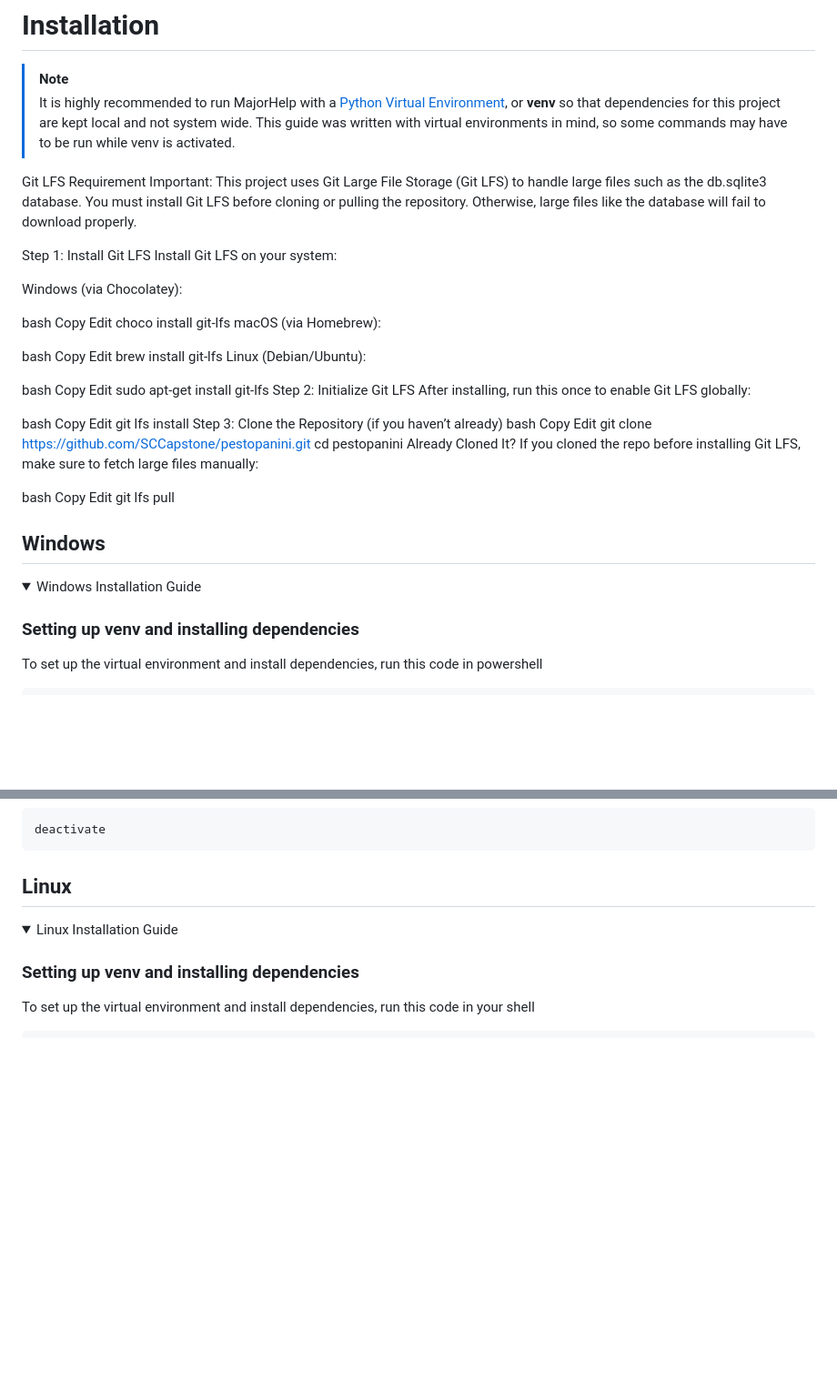
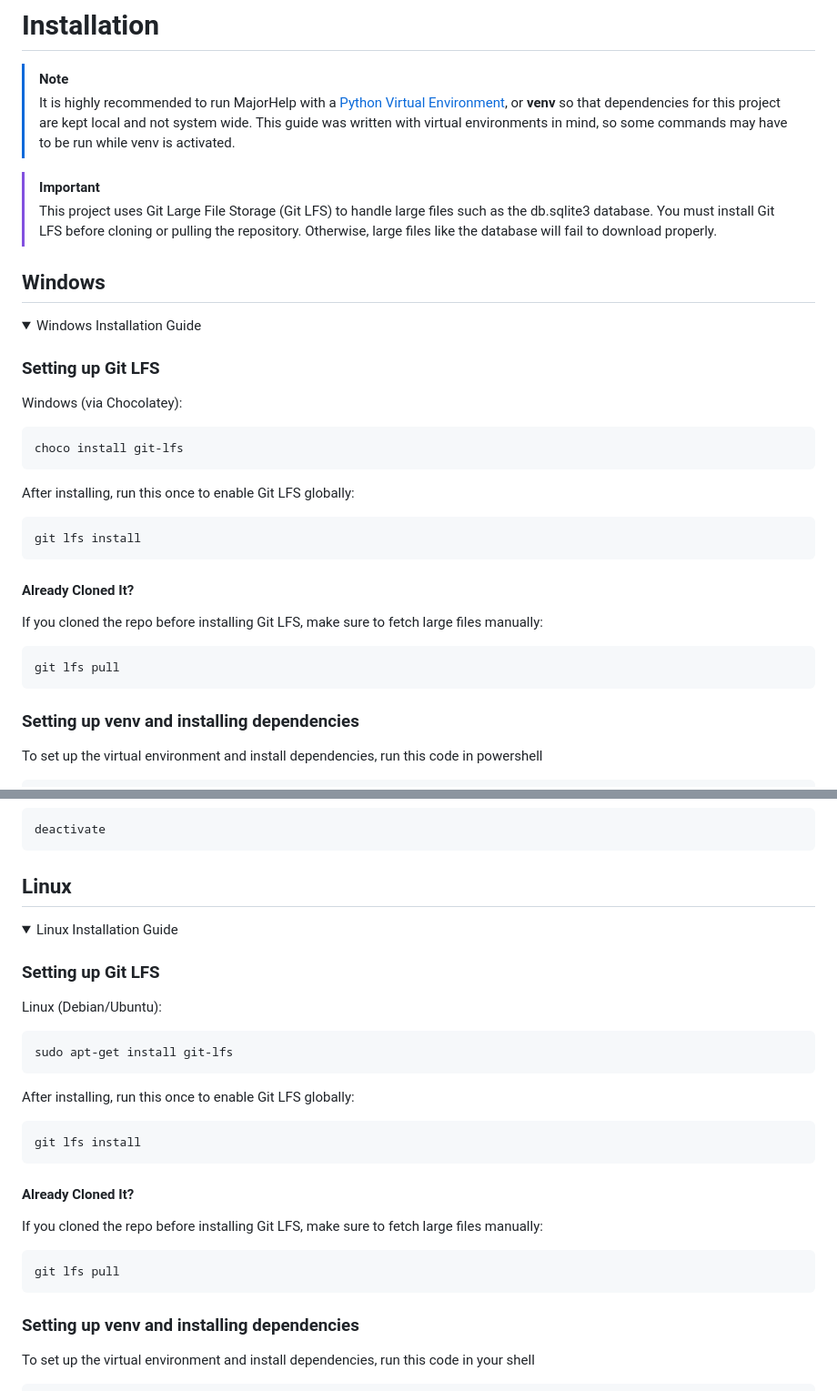
Before and after one commit to JosephPreuss/MajorHelp, a Markdown page: Readme.md, 2 parts joined by grey strips. Shown at 91% size. GitHub-like rendering; folded sections open; blank space fills up the shorter version.

Commit message:
Integrated installation guide on git lfs

````diff
--- a/Readme.md
+++ b/Readme.md
@@ -8,10 +8,11 @@ MajorHelp is a web application that helps students find universities, majors, an
 > It is highly recommended to run MajorHelp with a [Python Virtual Environment](https://docs.python.org/3/library/venv.html), or **venv** so that dependencies for this project are kept local and not system wide.
 > This guide was written with virtual environments in mind, so some commands may have to be run while venv is activated.
 
-Git LFS Requirement
-Important: This project uses Git Large File Storage (Git LFS) to handle large files such as the db.sqlite3 database.
-You must install Git LFS before cloning or pulling the repository. Otherwise, large files like the database will fail to download properly.
+> [!Important]
+> This project uses Git Large File Storage (Git LFS) to handle large files such as the db.sqlite3 database.
+> You must install Git LFS before cloning or pulling the repository. Otherwise, large files like the database will fail to download properly.
 
+<!--
 Step 1: Install Git LFS
 Install Git LFS on your system:
 
@@ -53,10 +54,33 @@ bash
 Copy
 Edit
 git lfs pull
+-->
 
 ## Windows
 <details>
 <summary>Windows Installation Guide</summary>
+
+### Setting up Git LFS
+
+Windows (via Chocolatey):
+
+```powershell copy
+choco install git-lfs
+```
+
+After installing, run this once to enable Git LFS globally:
+
+```powershell copy
+git lfs install
+```
+
+#### Already Cloned It?
+
+If you cloned the repo before installing Git LFS, make sure to fetch large files manually:
+
+```bash Copy
+git lfs pull
+```
 
 ### Setting up venv and installing dependencies
 To set up the virtual environment and install dependencies, run this code in powershell
@@ -156,6 +180,30 @@ deactivate
 <details>
 <summary>Linux Installation Guide</summary>
 
+### Setting up Git LFS
+
+Linux (Debian/Ubuntu):
+
+```bash copy
+sudo apt-get install git-lfs
+```
+
+After installing, run this once to enable Git LFS globally:
+
+```
+git lfs install
+```
+
+#### Already Cloned It?
+
+If you cloned the repo before installing Git LFS, make sure to fetch large files manually:
+
+```bash Copy
+git lfs pull
+```
+
+
+
 ### Setting up venv and installing dependencies
 To set up the virtual environment and install dependencies, run this code in your shell
 
````
Also changed, not shown: other parts of Readme.md (+2 -0 lines).
